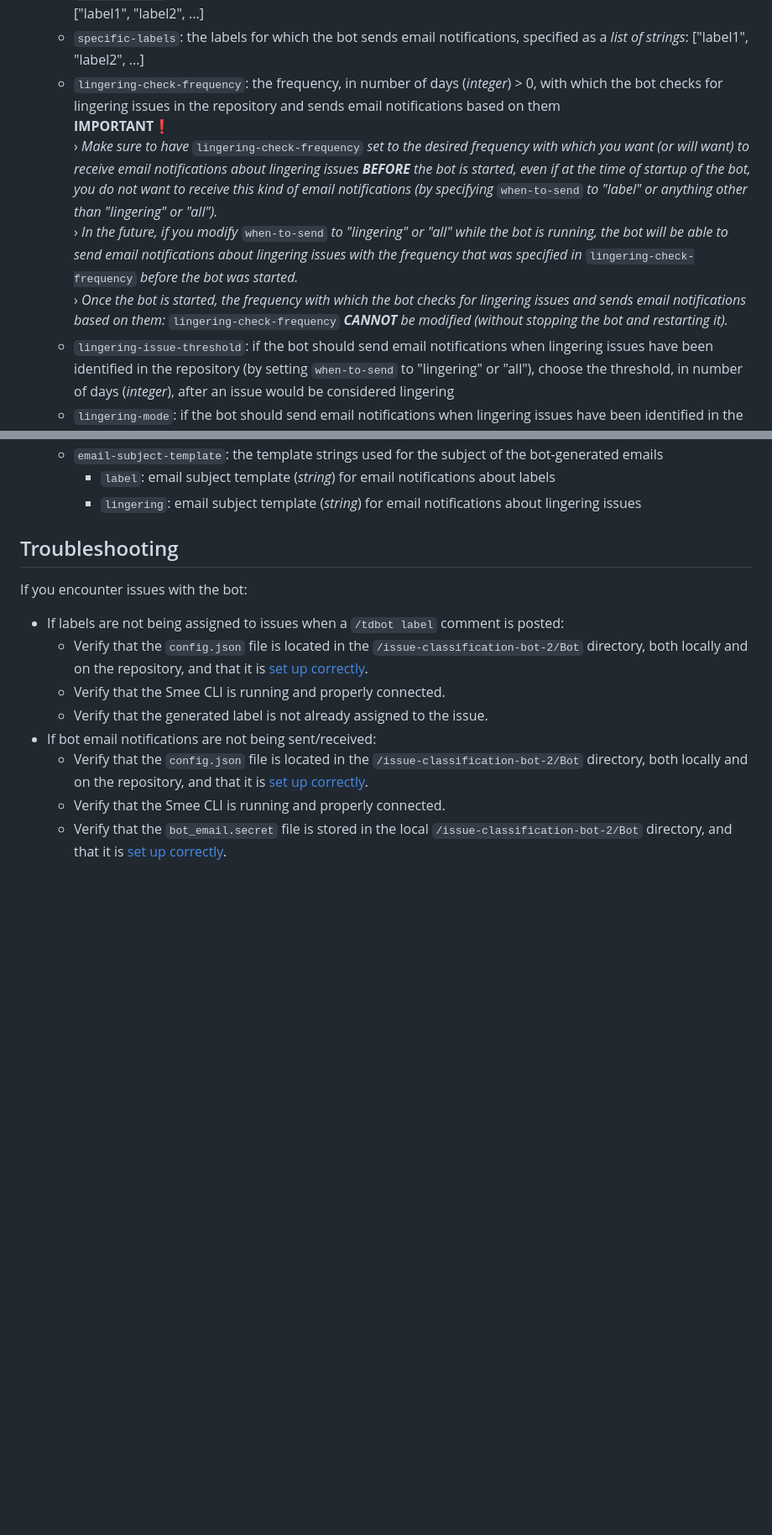
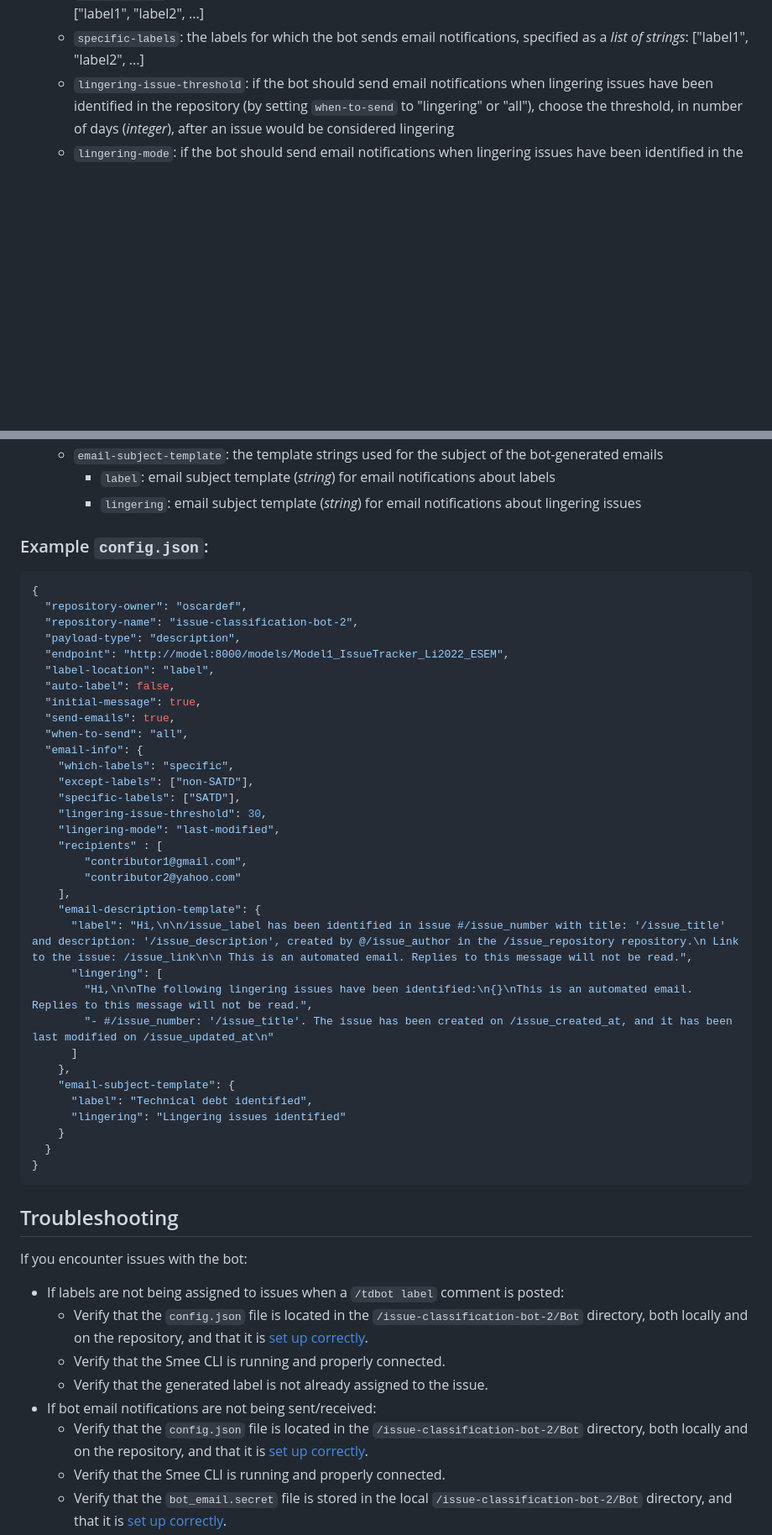
Before and after one commit to oscardef/issue-classification-bot-2, a Markdown page: README.md, 2 parts joined by grey strips. Shown: that part at 84% size. Drawn GitHub-style; blank space fills up the shorter version.

````diff
--- a/README.md
+++ b/README.md
@@ -69,10 +69,6 @@ Edit the `config.json` file to configure the bot's behavior:
     * "specific": if the bot should send email notifications only for the labels specified in `specific-labels`
   - `except-labels`: the labels for which the bot does not send email notifications, specified as a *list of strings*: \["label1", "label2", ...]
   - `specific-labels`: the labels for which the bot sends email notifications, specified as a *list of strings*: \["label1", "label2", ...]
-  - `lingering-check-frequency`: the frequency, in number of days (*integer*) > 0, with which the bot checks for lingering issues in the repository and sends email notifications based on them<br>
-  **IMPORTANT❗** <br> › *Make sure to have* `lingering-check-frequency` *set to the desired frequency with which you want (or will want) to receive email notifications about lingering issues **BEFORE** the bot is started, even if at the time of startup of the bot, you do not want to receive this kind of email notifications (by specifying* `when-to-send` *to "label" or anything other than "lingering" or "all").* <br>
-    › *In the future, if you modify* `when-to-send` *to "lingering" or "all" while the bot is running, the bot will be able to send email notifications about lingering issues with the frequency that was specified in* `lingering-check-frequency` *before the bot was started.* <br>
-    › *Once the bot is started, the frequency with which the bot checks for lingering issues and sends email notifications based on them:* `lingering-check-frequency` ***CANNOT** be modified (without stopping the bot and restarting it).*
   - `lingering-issue-threshold`: if the bot should send email notifications when lingering issues have been identified in the repository (by setting `when-to-send` to "lingering" or "all"), choose the threshold, in number of days (*integer*), after an issue would be considered lingering
   - `lingering-mode`: if the bot should send email notifications when lingering issues have been identified in the repository (by setting `when-to-send` to "lingering" or "all"), choose between:
     * "creation-date": if the bot should determine whether an issue is lingering or not based on the creation date of the issue
@@ -86,6 +129,43 @@ Edit the `config.json` file to configure the bot's behavior:
   - `email-subject-template`: the template strings used for the subject of the bot-generated emails
     * `label`:     email subject template (*string*) for email notifications about labels
     * `lingering`: email subject template (*string*) for email notifications about lingering issues
+
+### Example `config.json`:
+```JSON
+{
+  "repository-owner": "oscardef",
+  "repository-name": "issue-classification-bot-2",
+  "payload-type": "description",
+  "endpoint": "http://model:8000/models/Model1_IssueTracker_Li2022_ESEM",
+  "label-location": "label",
+  "auto-label": false,
+  "initial-message": true,
+  "send-emails": true,
+  "when-to-send": "all",
+  "email-info": {
+    "which-labels": "specific",
+    "except-labels": ["non-SATD"],
+    "specific-labels": ["SATD"],
+    "lingering-issue-threshold": 30,
+    "lingering-mode": "last-modified",
+    "recipients" : [
+        "contributor1@gmail.com",
+        "contributor2@yahoo.com"
+    ],
+    "email-description-template": {
+      "label": "Hi,\n\n/issue_label has been identified in issue #/issue_number with title: '/issue_title' and description: '/issue_description', created by @/issue_author in the /issue_repository repository.\n Link to the issue: /issue_link\n\n This is an automated email. Replies to this message will not be read.",
+      "lingering": [
+        "Hi,\n\nThe following lingering issues have been identified:\n{}\nThis is an automated email. Replies to this message will not be read.",
+        "- #/issue_number: '/issue_title'. The issue has been created on /issue_created_at, and it has been last modified on /issue_updated_at\n"
+      ]
+    },
+    "email-subject-template": {
+      "label": "Technical debt identified",
+      "lingering": "Lingering issues identified"
+    }
+  }
+}
+```
 ## Troubleshooting
 If you encounter issues with the bot:
 - If labels are not being assigned to issues when a `/tdbot label` comment is posted:
````
Also changed, not shown: other parts of README.md (+51 -4 lines).
